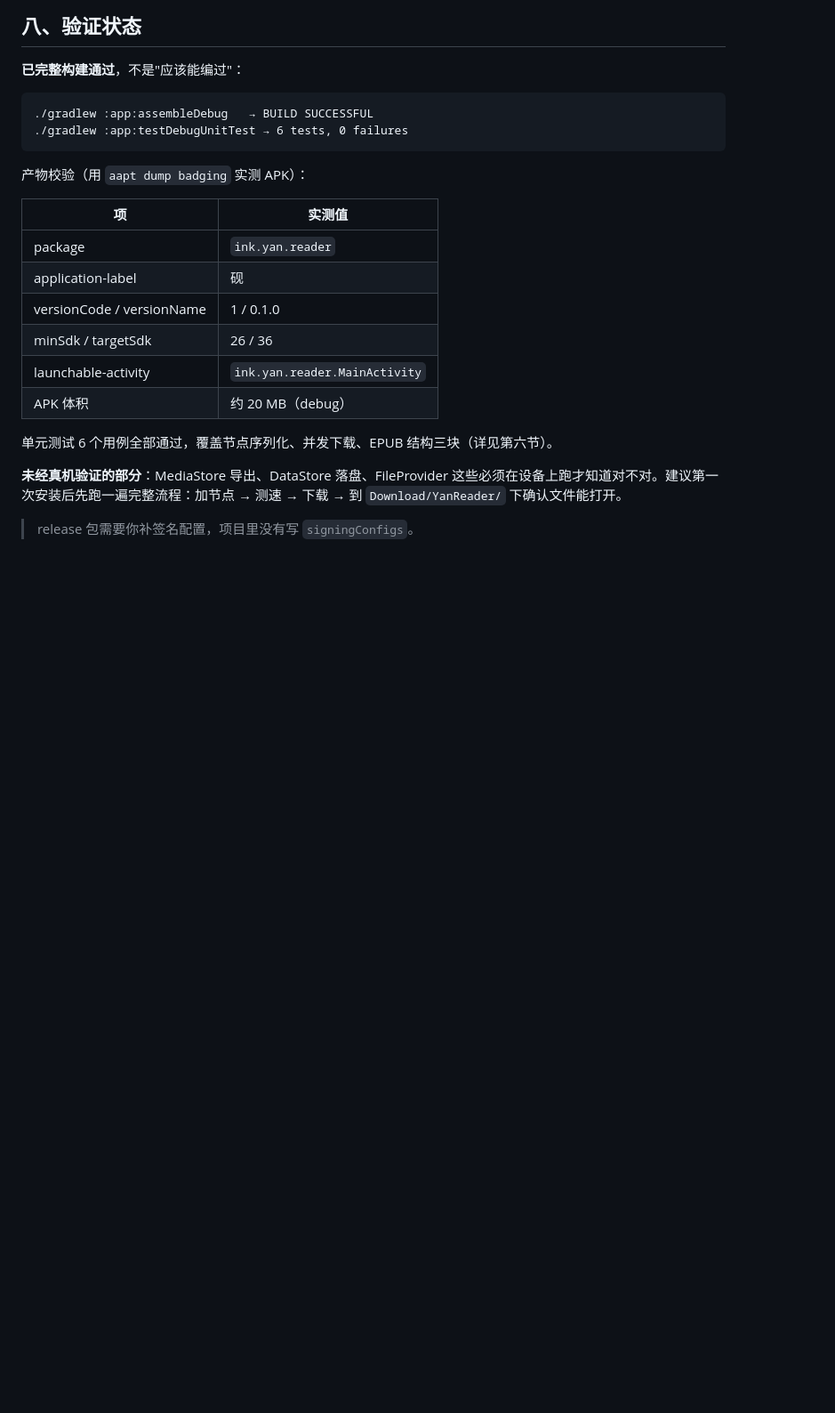
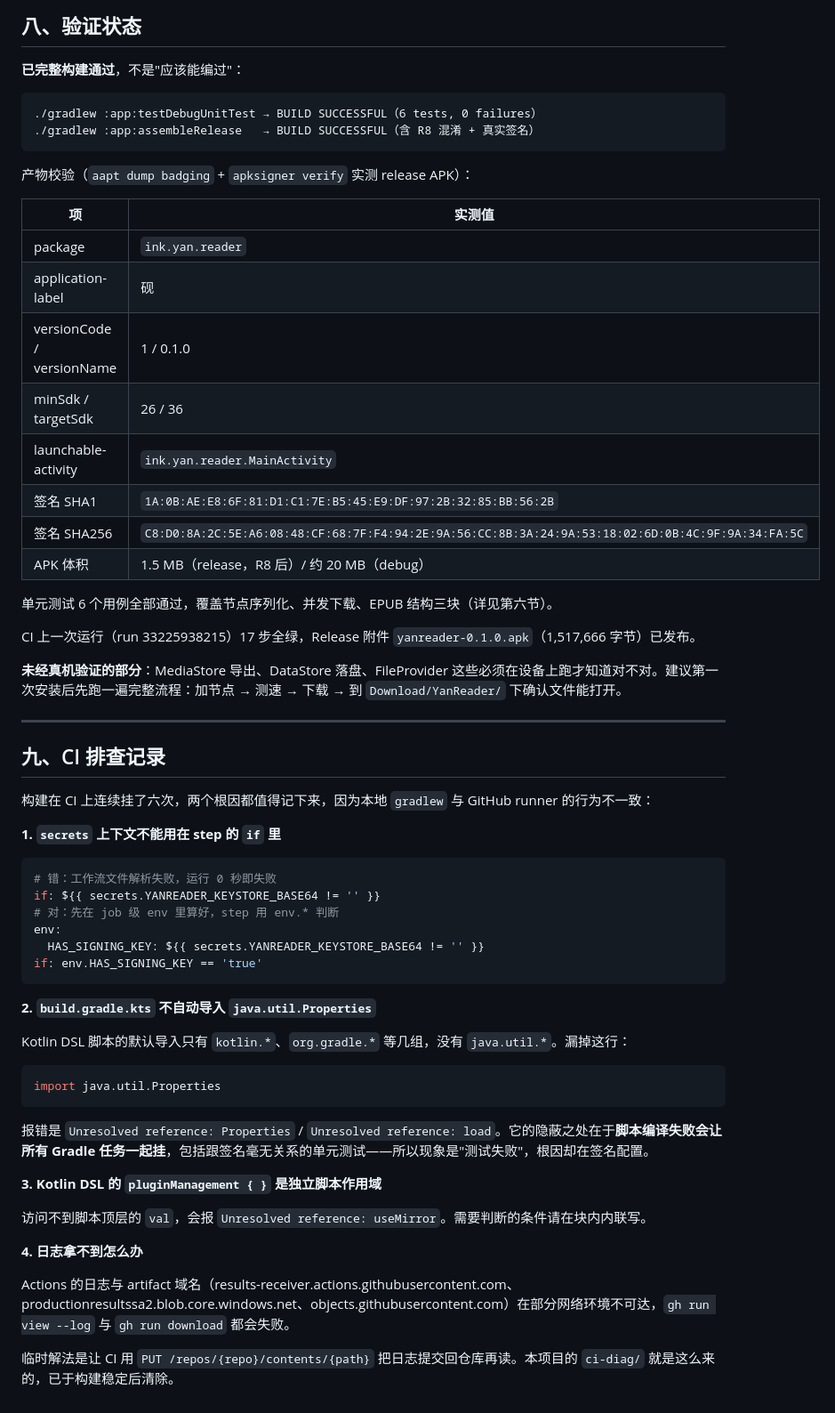
Before and after one commit to FeiXiaoQiu/FanQieDownload, a Markdown page: YanReader/README.md, the part around one of its changes. Shown at 89% size. Drawn GitHub-style; blank space fills up the shorter version.

Commit message:
docs: 补充签名配置、自动发布流程与 CI 排查记录
记录 release 构建与签名校验的实测结果（SHA1/SHA256、1.5MB），
以及 CI 上踩到的两个坑：secrets 不能用于 step if、
Kotlin DSL 不自动导入 java.util.Properties。

````diff
--- a/YanReader/README.md
+++ b/YanReader/README.md
@@ -189,11 +214,11 @@ Dependency 'androidx.compose.ui:ui:1.12.0' requires ... compile against version
 **已完整构建通过**，不是"应该能编过"：
 
 ```
-./gradlew :app:assembleDebug   → BUILD SUCCESSFUL
-./gradlew :app:testDebugUnitTest → 6 tests, 0 failures
+./gradlew :app:testDebugUnitTest → BUILD SUCCESSFUL（6 tests, 0 failures）
+./gradlew :app:assembleRelease   → BUILD SUCCESSFUL（含 R8 混淆 + 真实签名）
 ```
 
-产物校验（用 `aapt dump badging` 实测 APK）：
+产物校验（`aapt dump badging` + `apksigner verify` 实测 release APK）：
 
 | 项 | 实测值 |
 | --- | --- |
@@ -202,10 +227,49 @@ Dependency 'androidx.compose.ui:ui:1.12.0' requires ... compile against version
 | versionCode / versionName | 1 / 0.1.0 |
 | minSdk / targetSdk | 26 / 36 |
 | launchable-activity | `ink.yan.reader.MainActivity` |
-| APK 体积 | 约 20 MB（debug） |
+| 签名 SHA1 | `1A:0B:AE:E8:6F:81:D1:C1:7E:B5:45:E9:DF:97:2B:32:85:BB:56:2B` |
+| 签名 SHA256 | `C8:D0:8A:2C:5E:A6:08:48:CF:68:7F:F4:94:2E:9A:56:CC:8B:3A:24:9A:53:18:02:6D:0B:4C:9F:9A:34:FA:5C` |
+| APK 体积 | 1.5 MB（release，R8 后）/ 约 20 MB（debug） |
 
 单元测试 6 个用例全部通过，覆盖节点序列化、并发下载、EPUB 结构三块（详见第六节）。
 
+CI 上一次运行（run 33225938215）17 步全绿，Release 附件 `yanreader-0.1.0.apk`（1,517,666 字节）已发布。
+
 **未经真机验证的部分**：MediaStore 导出、DataStore 落盘、FileProvider 这些必须在设备上跑才知道对不对。建议第一次安装后先跑一遍完整流程：加节点 → 测速 → 下载 → 到 `Download/YanReader/` 下确认文件能打开。
 
-> release 包需要你补签名配置，项目里没有写 `signingConfigs`。
+---
+
+## 九、CI 排查记录
+
+构建在 CI 上连续挂了六次，两个根因都值得记下来，因为本地 `gradlew` 与 GitHub runner 的行为不一致：
+
+**1. `secrets` 上下文不能用在 step 的 `if` 里**
+
+```yaml
+# 错：工作流文件解析失败，运行 0 秒即失败
+if: ${{ secrets.YANREADER_KEYSTORE_BASE64 != '' }}
+# 对：先在 job 级 env 里算好，step 用 env.* 判断
+env:
+  HAS_SIGNING_KEY: ${{ secrets.YANREADER_KEYSTORE_BASE64 != '' }}
+if: env.HAS_SIGNING_KEY == 'true'
+```
+
+**2. `build.gradle.kts` 不自动导入 `java.util.Properties`**
+
+Kotlin DSL 脚本的默认导入只有 `kotlin.*`、`org.gradle.*` 等几组，没有 `java.util.*`。漏掉这行：
+
+```kotlin
+import java.util.Properties
+```
+
+报错是 `Unresolved reference: Properties` / `Unresolved reference: load`。它的隐蔽之处在于**脚本编译失败会让所有 Gradle 任务一起挂**，包括跟签名毫无关系的单元测试——所以现象是"测试失败"，根因却在签名配置。
+
+**3. Kotlin DSL 的 `pluginManagement { }` 是独立脚本作用域**
+
+访问不到脚本顶层的 `val`，会报 `Unresolved reference: useMirror`。需要判断的条件请在块内内联写。
+
+**4. 日志拿不到怎么办**
+
+Actions 的日志与 artifact 域名（results-receiver.actions.githubusercontent.com、productionresultssa2.blob.core.windows.net、objects.githubusercontent.com）在部分网络环境不可达，`gh run view --log` 与 `gh run download` 都会失败。
+
+临时解法是让 CI 用 `PUT /repos/{repo}/contents/{path}` 把日志提交回仓库再读。本项目的 `ci-diag/` 就是这么来的，已于构建稳定后清除。
````
Also changed, not shown: other parts of YanReader/README.md (+26 -1 lines).
